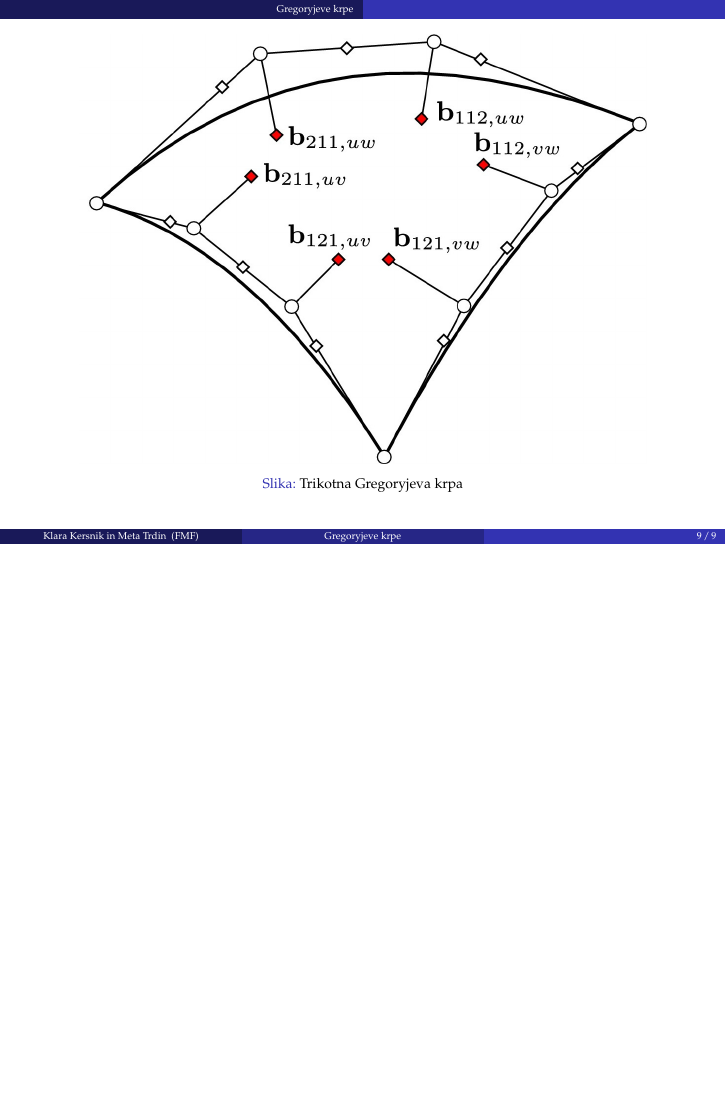
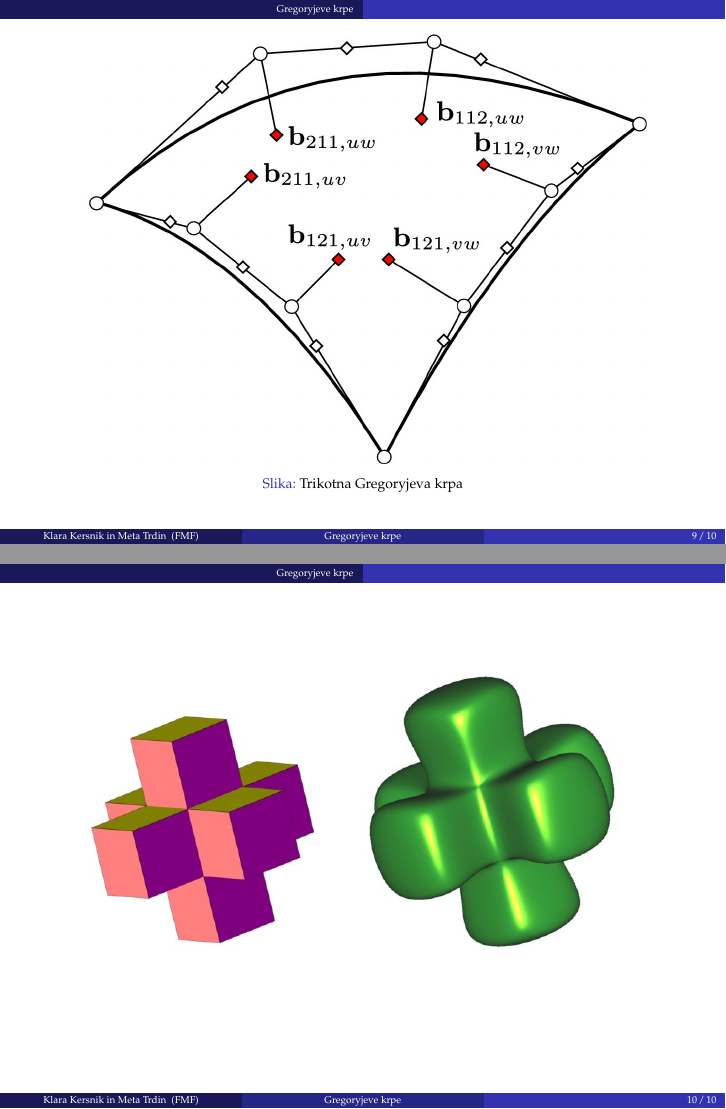
Before and after one commit to klarakresnik/RPGO-Gregoryjeve_krpice, LaTeX slides (gregoryjeve_krpe_prosojnice.tex): page 9 of 9 before the commit and pages 9 and 10 of 10 after it, the two joined at a grey line, the shorter picture padded with empty space. Compiled offline with pdfLaTeX.

Commit message:
dodala še eno sliko iz članka

```diff
--- a/gregoryjeve_krpe_prosojnice.tex
+++ b/gregoryjeve_krpe_prosojnice.tex
@@ -143,7 +143,13 @@ Konstrukcija
 	\end{figure}
 \end{frame}
 
-
+\begin{frame}
+	\begin{figure}[h]
+		\centering
+		\includegraphics[width=10cm]{posebna_kocka.jpg}
+		%\caption{}
+	\end{figure}
+\end{frame}
 
 
 
```
Also changed, not shown: gregoryjeve_krpe_prosojnice.pdf, slike/posebna_kocka.jpg (added), slike/primeri_v_praksi.jpg (added), 1 other file.
